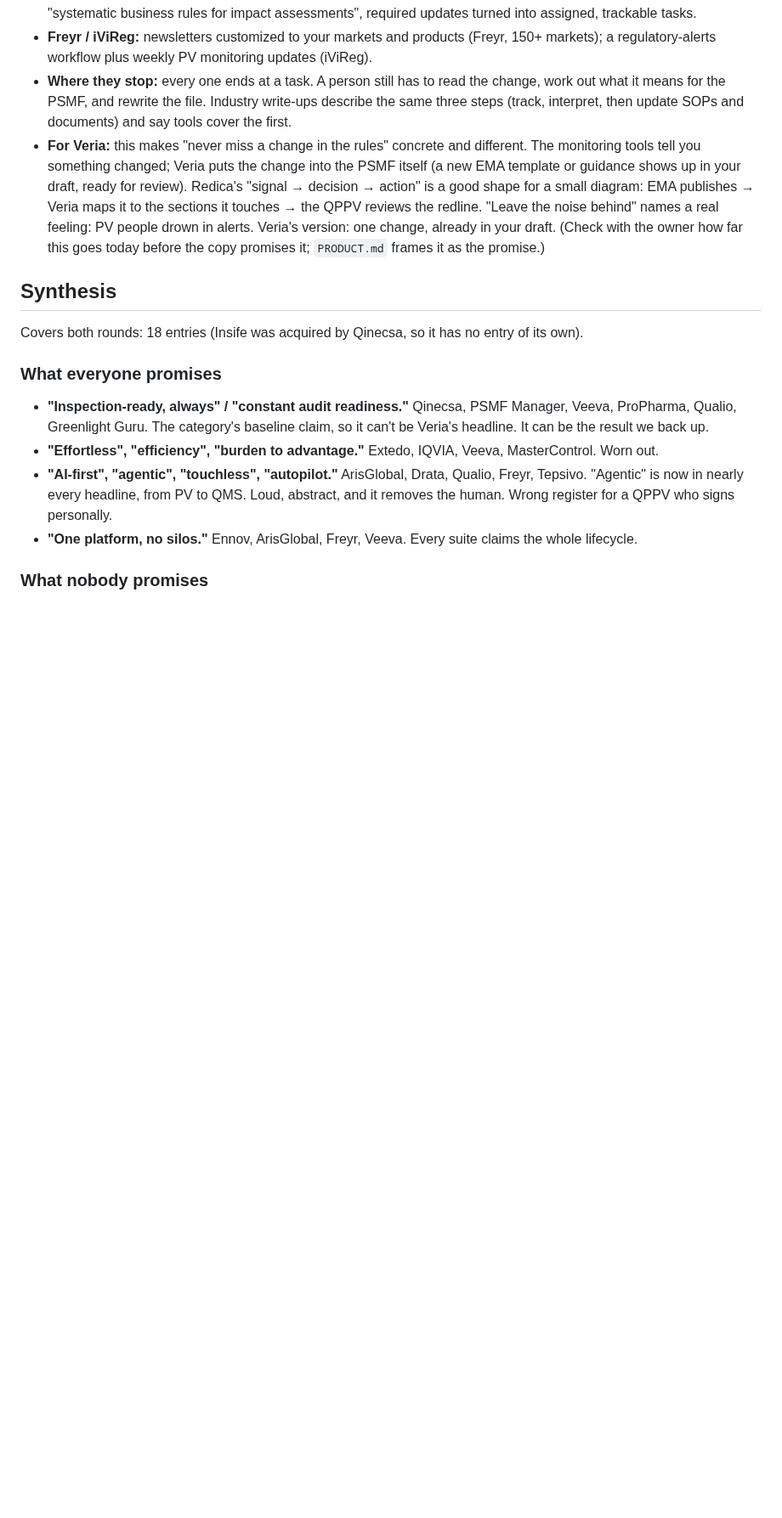
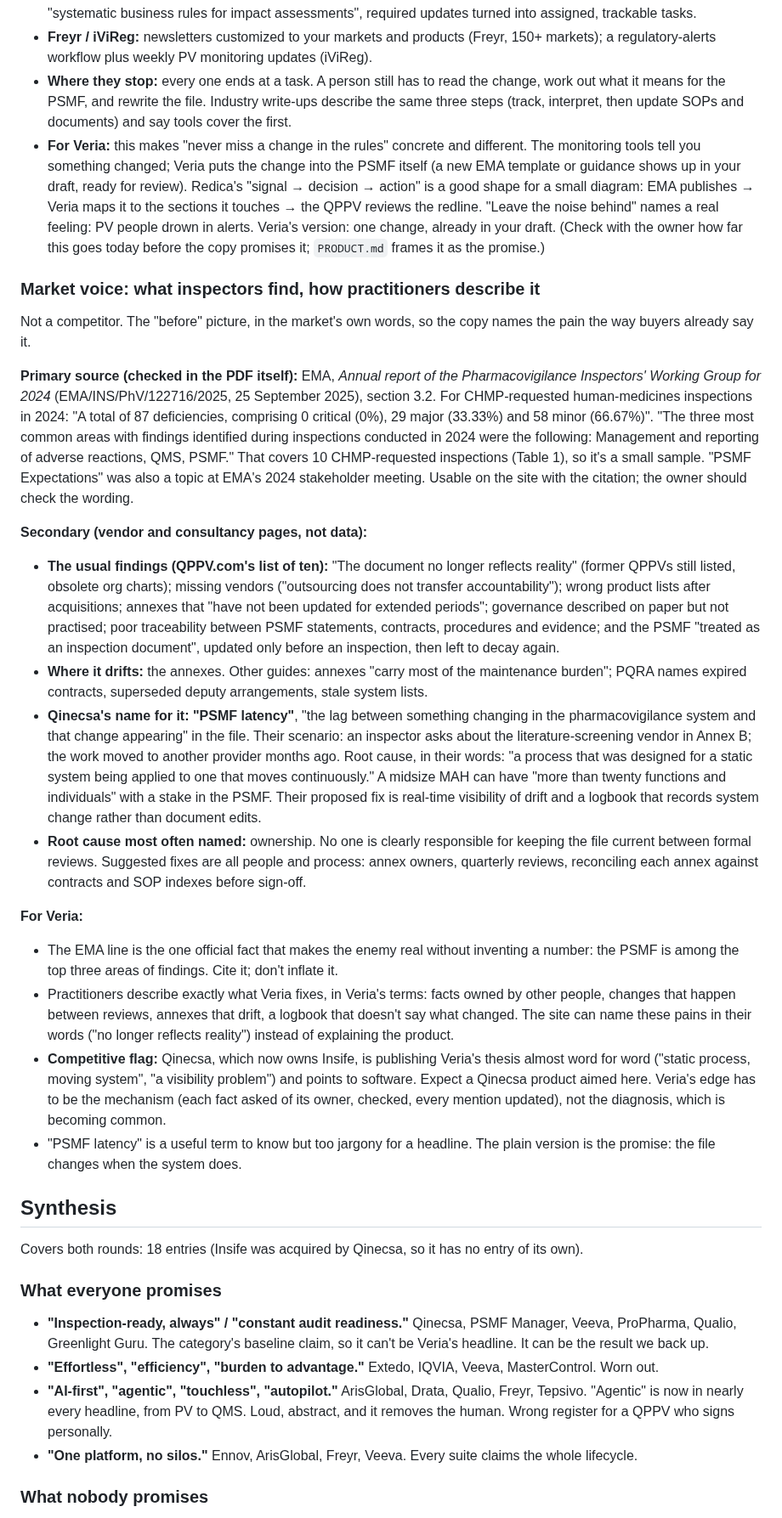
Before and after one commit to igormalchenko/psmf-website, a Markdown page: COMPETITORS.md, the part around one of its changes. Shown at 85% size. Drawn GitHub-style; blank space fills up the shorter version.

Commit message:
Competitor research: market voice and EMA inspection findings
Co-Authored-By: Claude Opus 5.5 <noreply@anthropic.com>

```diff
--- a/COMPETITORS.md
+++ b/COMPETITORS.md
@@ -343,6 +343,23 @@ The market behind Veria's "you'll never miss a change in the rules". Pages: Redi
 - **Where they stop:** every one ends at a task. A person still has to read the change, work out what it means for the PSMF, and rewrite the file. Industry write-ups describe the same three steps (track, interpret, then update SOPs and documents) and say tools cover the first.
 - **For Veria:** this makes "never miss a change in the rules" concrete and different. The monitoring tools tell you something changed; Veria puts the change into the PSMF itself (a new EMA template or guidance shows up in your draft, ready for review). Redica's "signal → decision → action" is a good shape for a small diagram: EMA publishes → Veria maps it to the sections it touches → the QPPV reviews the redline. "Leave the noise behind" names a real feeling: PV people drown in alerts. Veria's version: one change, already in your draft. (Check with the owner how far this goes today before the copy promises it; `PRODUCT.md` frames it as the promise.)
 
+### Market voice: what inspectors find, how practitioners describe it
+Not a competitor. The "before" picture, in the market's own words, so the copy names the pain the way buyers already say it.
+
+**Primary source (checked in the PDF itself):** EMA, *Annual report of the Pharmacovigilance Inspectors' Working Group for 2024* (EMA/INS/PhV/122716/2025, 25 September 2025), section 3.2. For CHMP-requested human-medicines inspections in 2024: "A total of 87 deficiencies, comprising 0 critical (0%), 29 major (33.33%) and 58 minor (66.67%)". "The three most common areas with findings identified during inspections conducted in 2024 were the following: Management and reporting of adverse reactions, QMS, PSMF." That covers 10 CHMP-requested inspections (Table 1), so it's a small sample. "PSMF Expectations" was also a topic at EMA's 2024 stakeholder meeting. Usable on the site with the citation; the owner should check the wording.
+
+**Secondary (vendor and consultancy pages, not data):**
+- **The usual findings (QPPV.com's list of ten):** "The document no longer reflects reality" (former QPPVs still listed, obsolete org charts); missing vendors ("outsourcing does not transfer accountability"); wrong product lists after acquisitions; annexes that "have not been updated for extended periods"; governance described on paper but not practised; poor traceability between PSMF statements, contracts, procedures and evidence; and the PSMF "treated as an inspection document", updated only before an inspection, then left to decay again.
+- **Where it drifts:** the annexes. Other guides: annexes "carry most of the maintenance burden"; PQRA names expired contracts, superseded deputy arrangements, stale system lists.
+- **Qinecsa's name for it: "PSMF latency"**, "the lag between something changing in the pharmacovigilance system and that change appearing" in the file. Their scenario: an inspector asks about the literature-screening vendor in Annex B; the work moved to another provider months ago. Root cause, in their words: "a process that was designed for a static system being applied to one that moves continuously." A midsize MAH can have "more than twenty functions and individuals" with a stake in the PSMF. Their proposed fix is real-time visibility of drift and a logbook that records system change rather than document edits.
+- **Root cause most often named:** ownership. No one is clearly responsible for keeping the file current between formal reviews. Suggested fixes are all people and process: annex owners, quarterly reviews, reconciling each annex against contracts and SOP indexes before sign-off.
+
+**For Veria:**
+- The EMA line is the one official fact that makes the enemy real without inventing a number: the PSMF is among the top three areas of findings. Cite it; don't inflate it.
+- Practitioners describe exactly what Veria fixes, in Veria's terms: facts owned by other people, changes that happen between reviews, annexes that drift, a logbook that doesn't say what changed. The site can name these pains in their words ("no longer reflects reality") instead of explaining the product.
+- **Competitive flag:** Qinecsa, which now owns Insife, is publishing Veria's thesis almost word for word ("static process, moving system", "a visibility problem") and points to software. Expect a Qinecsa product aimed here. Veria's edge has to be the mechanism (each fact asked of its owner, checked, every mention updated), not the diagnosis, which is becoming common.
+- "PSMF latency" is a useful term to know but too jargony for a headline. The plain version is the promise: the file changes when the system does.
+
 ## Synthesis
 Covers both rounds: 18 entries (Insife was acquired by Qinecsa, so it has no entry of its own).
 
```
Also changed, not shown: other parts of COMPETITORS.md (+1 -1 lines).
